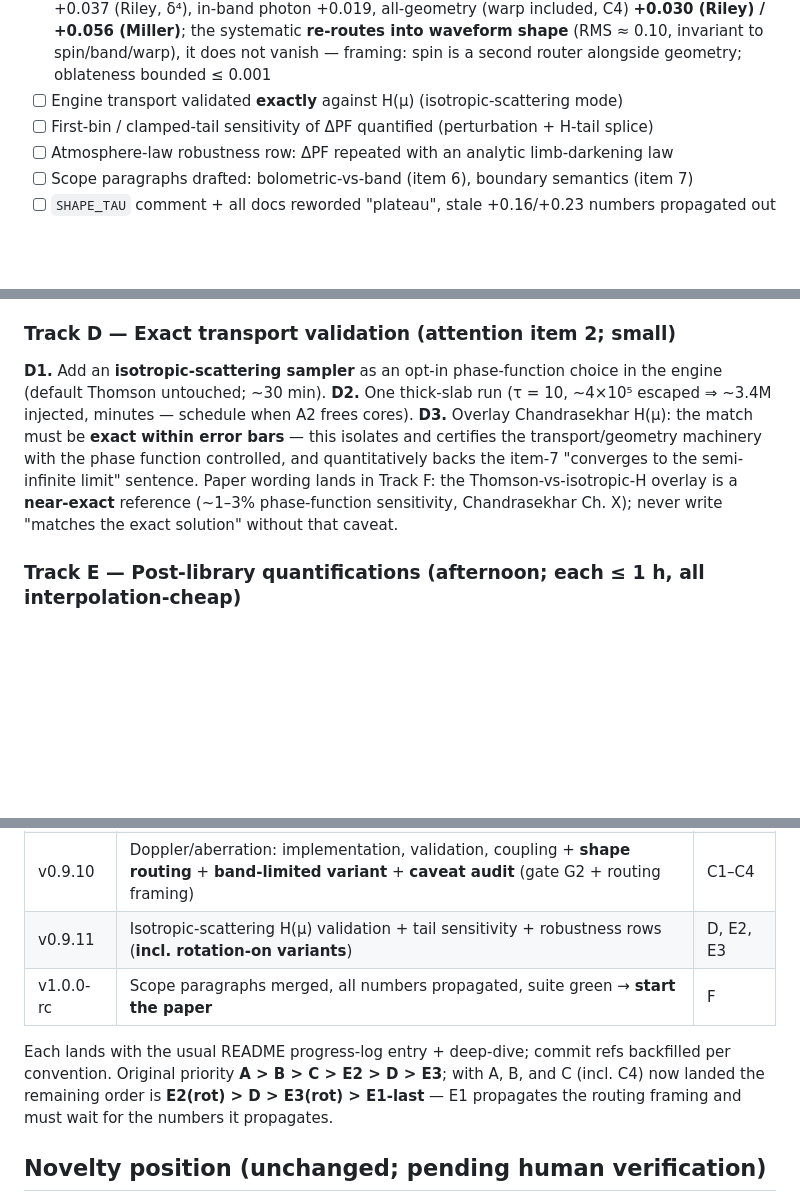
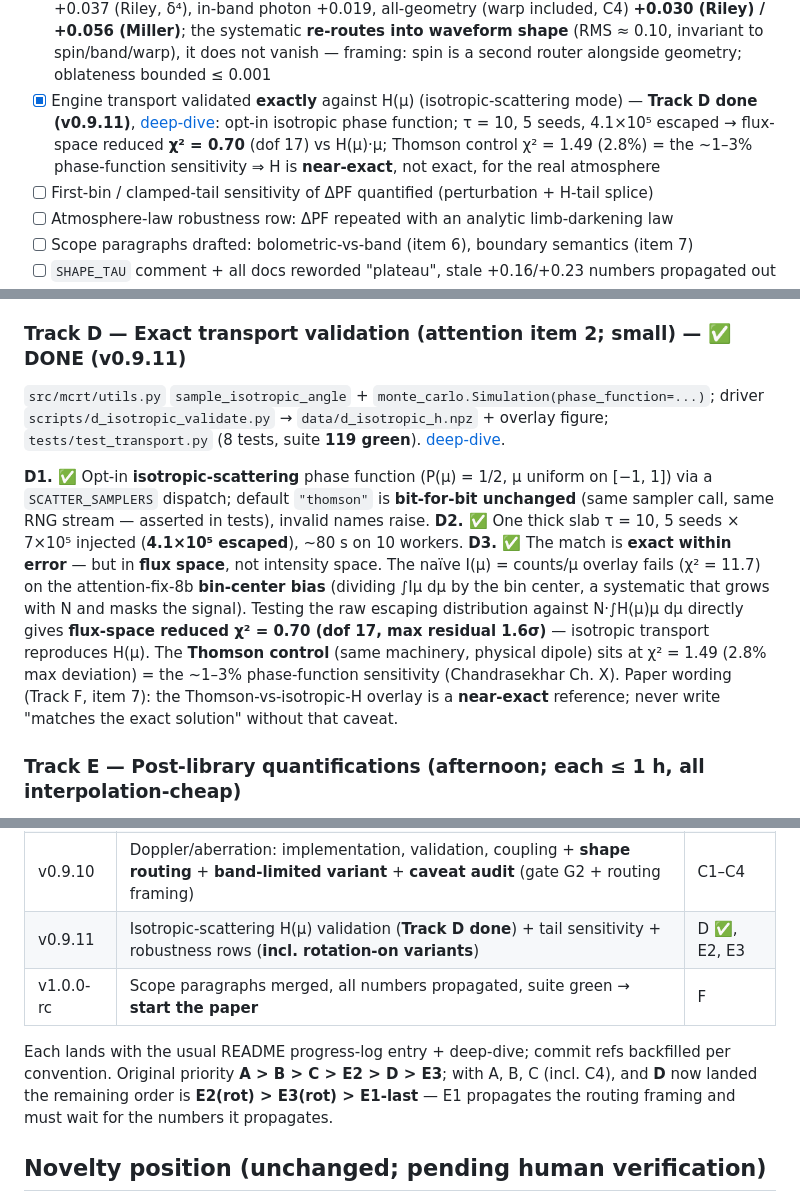
Before and after one commit to Ameya-bit/mc-radiative-transfer, a Markdown page: docs/next-steps.md, 3 parts joined by grey strips. Drawn GitHub-style; blank space fills up the shorter version.

```diff
--- a/docs/next-steps.md
+++ b/docs/next-steps.md
@@ -52,7 +52,11 @@ The sprint is done when every box below is checked:
   included, C4) **+0.030 (Riley) / +0.056 (Miller)**; the systematic **re-routes into waveform
   shape** (RMS ≈ 0.10, invariant to spin/band/warp), it does not vanish — framing: spin is a
   second router alongside geometry; oblateness bounded ≤ 0.001
-- [ ] Engine transport validated **exactly** against H(μ) (isotropic-scattering mode)
+- [x] Engine transport validated **exactly** against H(μ) (isotropic-scattering mode) — **Track D
+  done (v0.9.11)**, [deep-dive](deep-dives/v0.9.11-isotropic-transport.md): opt-in isotropic phase
+  function; τ = 10, 5 seeds, 4.1×10⁵ escaped → flux-space reduced **χ² = 0.70** (dof 17) vs H(μ)·μ;
+  Thomson control χ² = 1.49 (2.8%) = the ~1–3% phase-function sensitivity ⇒ H is **near-exact**,
+  not exact, for the real atmosphere
 - [ ] First-bin / clamped-tail sensitivity of ΔPF quantified (perturbation + H-tail splice)
 - [ ] Atmosphere-law robustness row: ΔPF repeated with an analytic limb-darkening law
 - [ ] Scope paragraphs drafted: bolometric-vs-band (item 6), boundary semantics (item 7)
@@ -220,18 +224,25 @@ quadrature generalized out of the C1 driver, flat-space closed form pinned in te
   +0.0011 (0.5σ) Riley, −0.00002 Miller. Residual oblate-bending remainder is OS-level,
   same order — one caveat sentence with these numbers.
 
-### Track D — Exact transport validation (attention item 2; small)
+### Track D — Exact transport validation (attention item 2; small) — ✅ **DONE (v0.9.11)**
 
-**D1.** Add an **isotropic-scattering sampler** as an opt-in phase-function choice in the engine
-(default Thomson untouched; ~30 min).
-**D2.** One thick-slab run (τ = 10, ~4×10⁵ escaped ⇒ ~3.4M injected, minutes — schedule when
-A2 frees cores).
-**D3.** Overlay Chandrasekhar H(μ): the match must be **exact within error bars** — this
-isolates and certifies the transport/geometry machinery with the phase function controlled,
-and quantitatively backs the item-7 "converges to the semi-infinite limit" sentence.
-Paper wording lands in Track F: the Thomson-vs-isotropic-H overlay is a **near-exact**
-reference (~1–3% phase-function sensitivity, Chandrasekhar Ch. X); never write "matches the
-exact solution" without that caveat.
+`src/mcrt/utils.py` `sample_isotropic_angle` + `monte_carlo.Simulation(phase_function=...)`;
+driver `scripts/d_isotropic_validate.py` → `data/d_isotropic_h.npz` + overlay figure;
+`tests/test_transport.py` (8 tests, suite **119 green**).
+[deep-dive](deep-dives/v0.9.11-isotropic-transport.md).
+
+**D1. ✅** Opt-in **isotropic-scattering** phase function (P(μ) = 1/2, μ uniform on [−1, 1]) via a
+`SCATTER_SAMPLERS` dispatch; default `"thomson"` is **bit-for-bit unchanged** (same sampler call,
+same RNG stream — asserted in tests), invalid names raise.
+**D2. ✅** One thick slab τ = 10, 5 seeds × 7×10⁵ injected (**4.1×10⁵ escaped**), ~80 s on 10 workers.
+**D3. ✅** The match is **exact within error** — but in **flux space**, not intensity space. The
+naïve I(μ) = counts/μ overlay fails (χ² = 11.7) on the attention-fix-8b **bin-center bias**
+(dividing ∫Iμ dμ by the bin center, a systematic that grows with N and masks the signal). Testing
+the raw escaping distribution against N·∫H(μ)μ dμ directly gives **flux-space reduced χ² = 0.70
+(dof 17, max residual 1.6σ)** — isotropic transport reproduces H(μ). The **Thomson control** (same
+machinery, physical dipole) sits at χ² = 1.49 (2.8% max deviation) = the ~1–3% phase-function
+sensitivity (Chandrasekhar Ch. X). Paper wording (Track F, item 7): the Thomson-vs-isotropic-H
+overlay is a **near-exact** reference; never write "matches the exact solution" without that caveat.
 
 ### Track E — Post-library quantifications (afternoon; each ≤ 1 h, all interpolation-cheap)
 
@@ -296,12 +307,12 @@ than any number does:
 | v0.9.8 | Production library + downstream re-runs + 8a/8b fixes + SHAPE_TAU rewording | A, E1 |
 | v0.9.9 | Exact bending: implementation, validation, measured ΔPF shift (gate G1) | B |
 | v0.9.10 | Doppler/aberration: implementation, validation, coupling + **shape routing** + **band-limited variant** + **caveat audit** (gate G2 + routing framing) | C1–C4 |
-| v0.9.11 | Isotropic-scattering H(μ) validation + tail sensitivity + robustness rows (**incl. rotation-on variants**) | D, E2, E3 |
+| v0.9.11 | Isotropic-scattering H(μ) validation (**Track D done**) + tail sensitivity + robustness rows (**incl. rotation-on variants**) | D ✅, E2, E3 |
 | v1.0.0-rc | Scope paragraphs merged, all numbers propagated, suite green → **start the paper** | F |
 
 Each lands with the usual README progress-log entry + deep-dive; commit refs backfilled per
-convention. Original priority **A > B > C > E2 > D > E3**; with A, B, and C (incl. C4) now
-landed the remaining order is **E2(rot) > D > E3(rot) > E1-last** — E1 propagates the routing
+convention. Original priority **A > B > C > E2 > D > E3**; with A, B, C (incl. C4), and **D** now
+landed the remaining order is **E2(rot) > E3(rot) > E1-last** — E1 propagates the routing
 framing and must wait for the numbers it propagates.
 
 ## Novelty position (unchanged; pending human verification)
```
Also changed, not shown: README.md (+31 -0 lines), docs/deep-dives/v0.9.11-isotropic-transport.md (added, +155 -0 lines), data/d_isotropic_h_overlay.png (added), 5 other files.
